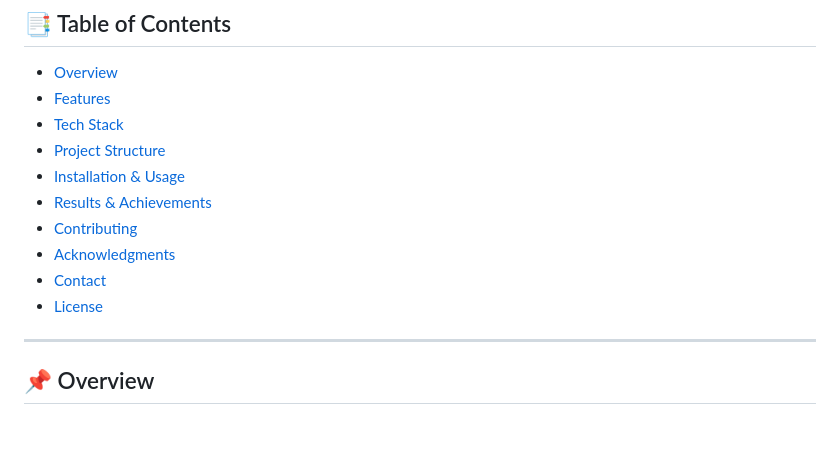
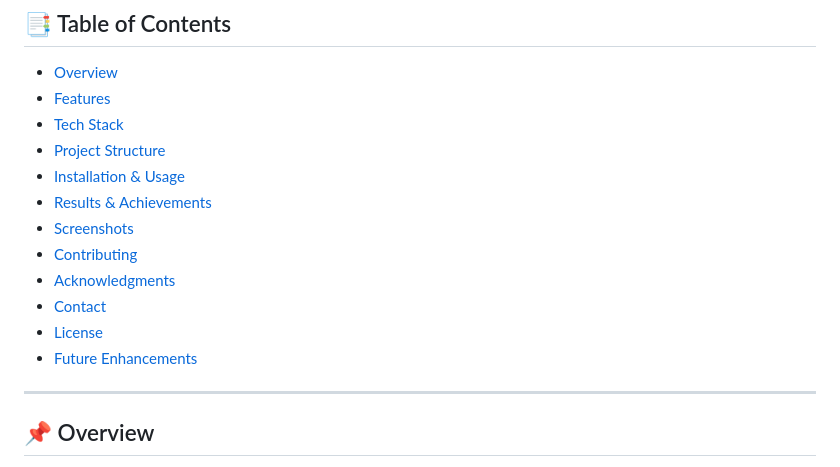
Before and after one commit to parshv1234/creditcardapproval, a Markdown page: README.md, the part around one of its changes. Drawn GitHub-style; blank space fills up the shorter version.

```diff
--- a/README.md
+++ b/README.md
@@ -19,10 +19,12 @@
 - [Project Structure](#-project-structure)
 - [Installation & Usage](#️-installation--usage)
 - [Results & Achievements](#-results--achievements)
+- [Screenshots](#-screenshots)
 - [Contributing](#-contributing)
 - [Acknowledgments](#-acknowledgments)
 - [Contact](#-contact)
 - [License](#-license)
+- [Future Enhancements](#-future-enhancements)
 
 ---
 
```
Also changed, not shown: other parts of README.md (+11 -5 lines).
